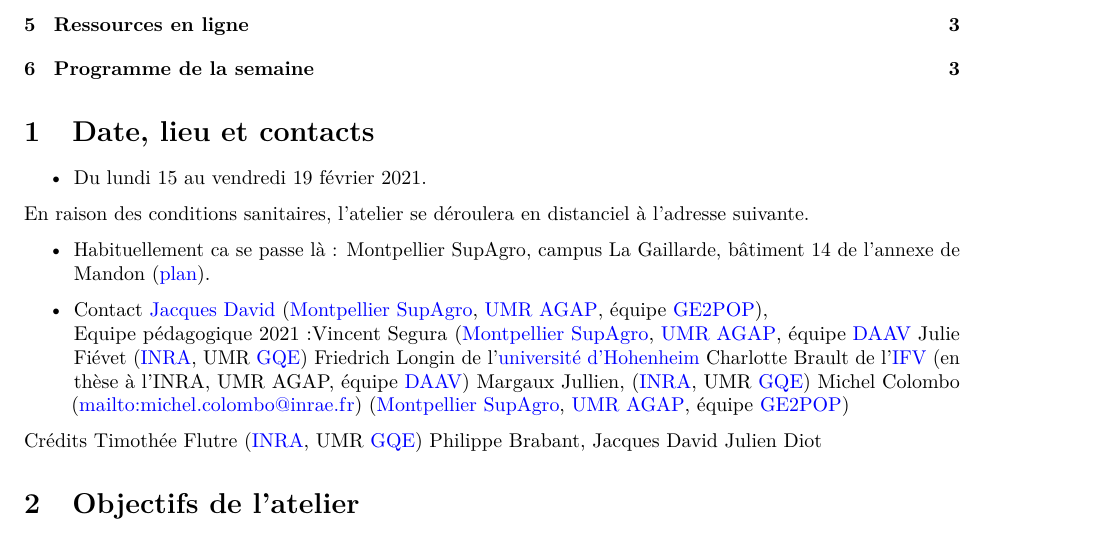
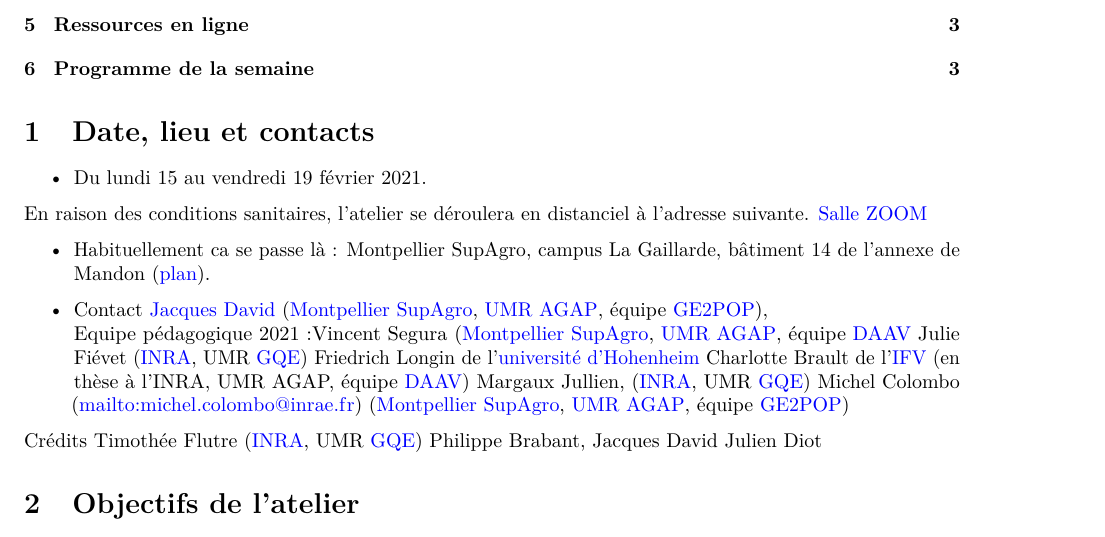
Before and after one commit to jacquesdavid/SELGEN2021, an R Markdown document (emploi-du-temps-atelier-selgen-2021.Rmd): part of page 1 of 3, cut so that both start at the same text. Rendered offline with R 4.5, knitr and Pandoc, then LaTeX, with nearby package versions.

Commit message:
edition emploi du temps salle zoom

```diff
--- a/emploi-du-temps-atelier-selgen-2021.Rmd
+++ b/emploi-du-temps-atelier-selgen-2021.Rmd
@@ -23,7 +23,8 @@
 
 * Du lundi 15 au vendredi 19 février 2021.
 
-En raison des conditions sanitaires, l'atelier se déroulera en distanciel à l'adresse suivante.
+En raison des conditions sanitaires, l'atelier se déroulera en distanciel à l'adresse suivante. [Salle ZOOM](https://zoom.us/j/7954319618)
+
 
 * Habituellement ca se passe là :  Montpellier SupAgro, campus La Gaillarde, bâtiment 14 de l'annexe de Mandon ([plan](https://www.montpellier-supagro.fr/plan-acces)).
 
```
Also changed, not shown: emploi-du-temps-atelier-selgen-2021.pdf.
